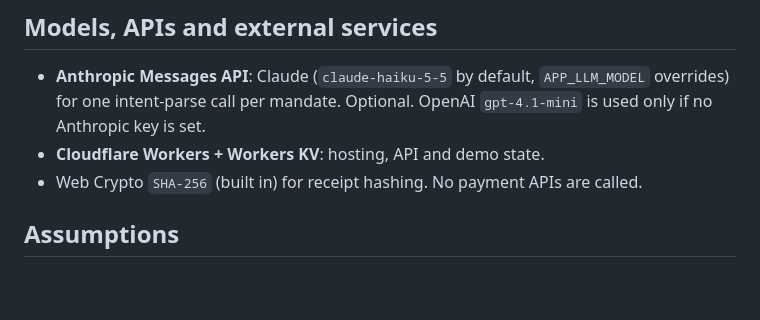
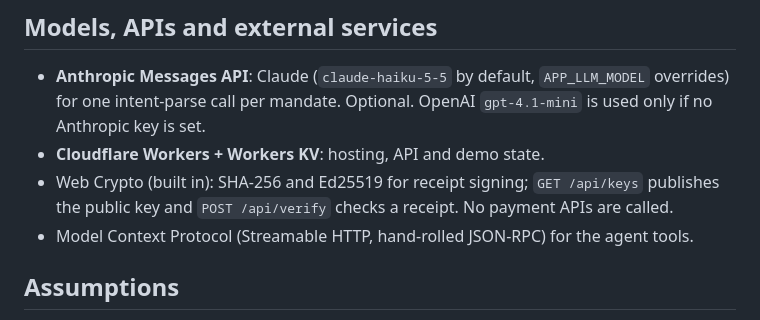
Before and after one commit to thekashifnazir/finalcheck, a Markdown page: README.md, the part around one of its changes. GitHub-like rendering; blank space fills up the shorter version.

```diff
--- a/README.md
+++ b/README.md
@@ -66,7 +78,9 @@ Fully offline: `npm run static` serves the pages without the Worker (client-side
 - **Anthropic Messages API**: Claude (`claude-haiku-5-5` by default, `APP_LLM_MODEL` overrides) for
   one intent-parse call per mandate. Optional. OpenAI `gpt-4.1-mini` is used only if no Anthropic key is set.
 - **Cloudflare Workers + Workers KV**: hosting, API and demo state.
-- Web Crypto `SHA-256` (built in) for receipt hashing. No payment APIs are called.
+- Web Crypto (built in): SHA-256 and Ed25519 for receipt signing; `GET /api/keys` publishes the
+  public key and `POST /api/verify` checks a receipt. No payment APIs are called.
+- Model Context Protocol (Streamable HTTP, hand-rolled JSON-RPC) for the agent tools.
 
 ## Assumptions
 
```
Also changed, not shown: other parts of README.md (+35 -18 lines).
